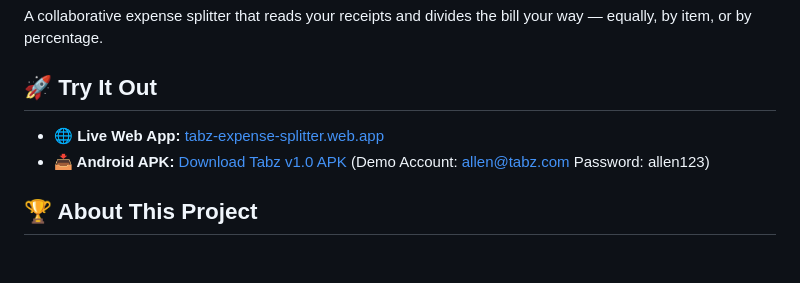
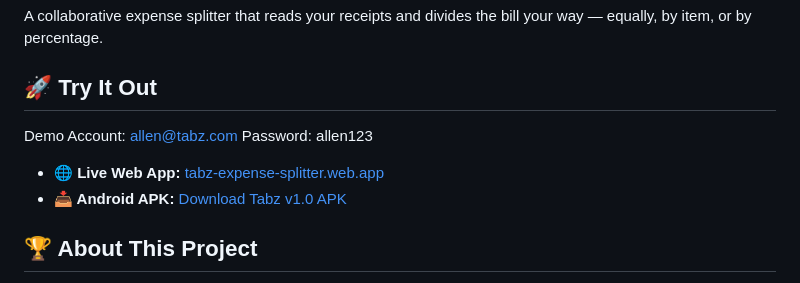
Before and after one commit to chhpyn/Tabz, a Markdown page: README.md, the part around the change. GitHub-like rendering; blank space fills up the shorter version.

```diff
--- a/README.md
+++ b/README.md
@@ -4,8 +4,9 @@ A collaborative expense splitter that reads your receipts and divides the bill y
 
 ## 🚀 Try It Out
 
+Demo Account: allen@tabz.com Password: allen123
 - **🌐 Live Web App:** [tabz-expense-splitter.web.app](https://tabz-expense-splitter.web.app/)
-- **📥 Android APK:** [Download Tabz v1.0 APK](https://github.com/chhpyn/tabz/releases/latest) (Demo Account: allen@tabz.com Password: allen123)
+- **📥 Android APK:** [Download Tabz v1.0 APK](https://github.com/chhpyn/tabz/releases/latest)
 
 ## 🏆 About This Project
 
```
